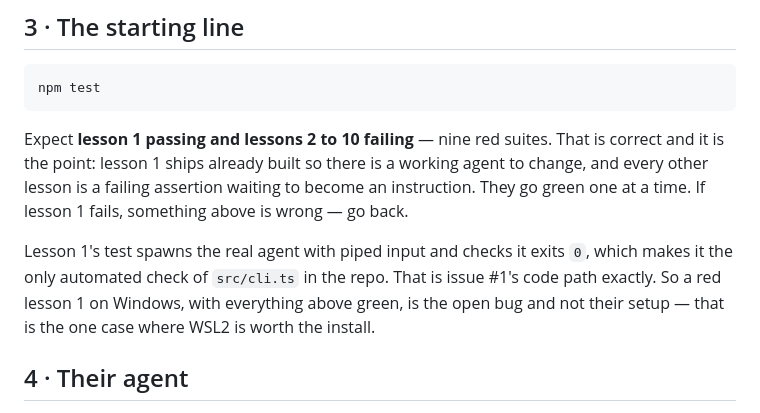
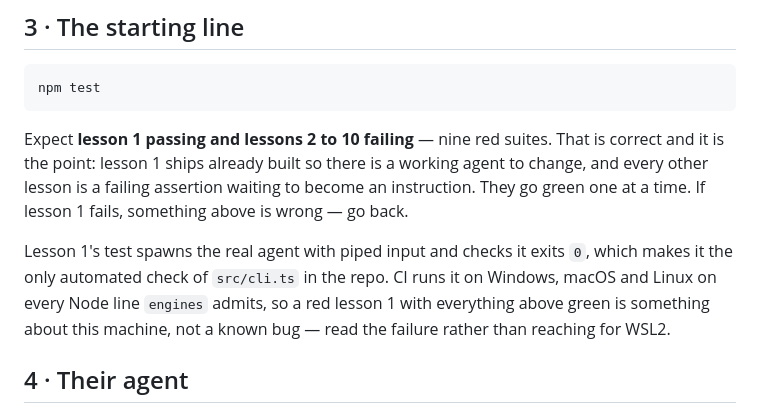
Before and after one commit to SDiamante13/build-coding-agent-from-scratch, a Markdown page: .agents/preflight.md, the part around the change. Drawn GitHub-style.

Commit message:
Stop calling the Windows lesson-1 failure an open bug
Issue #1 was the Node 24 readline change, fixed in cli.ts, and CI now runs
lesson 1 on Windows. A red lesson 1 there is the machine, not the repo.

Co-Authored-By: Claude Opus 5 <noreply@anthropic.com>

```diff
--- a/.agents/preflight.md
+++ b/.agents/preflight.md
@@ -71,9 +71,9 @@ other lesson is a failing assertion waiting to become an instruction. They go gr
 time. If lesson 1 fails, something above is wrong — go back.
 
 Lesson 1's test spawns the real agent with piped input and checks it exits `0`, which makes it
-the only automated check of `src/cli.ts` in the repo. That is issue #1's code path exactly. So a
-red lesson 1 on Windows, with everything above green, is the open bug and not their setup — that
-is the one case where WSL2 is worth the install.
+the only automated check of `src/cli.ts` in the repo. CI runs it on Windows, macOS and Linux on
+every Node line `engines` admits, so a red lesson 1 with everything above green is something
+about this machine, not a known bug — read the failure rather than reaching for WSL2.
 
 ## 4 · Their agent
 
```
